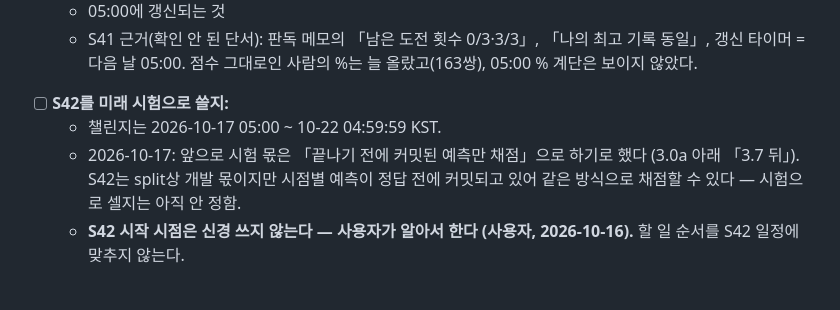
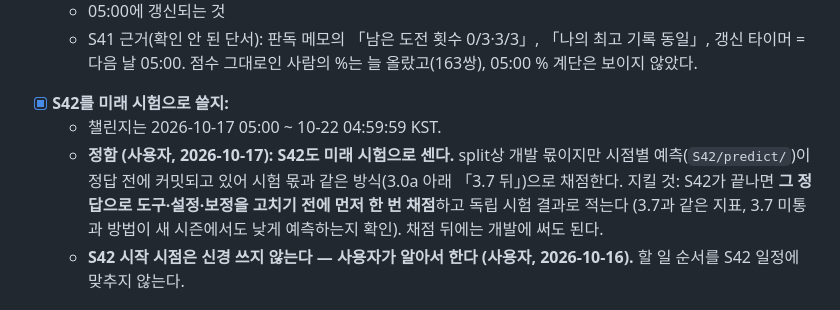
Before and after one commit to Jgaram/nikke-soloraid-cutoff, a Markdown page: docs/solo-raid-analysis.md, the part around the change. Drawn GitHub-style.

Commit message:
동기화 (원본 bbb7410)

```diff
--- a/docs/solo-raid-analysis.md
+++ b/docs/solo-raid-analysis.md
@@ -71,9 +71,10 @@ S41 탐색(2단계)이 준 판단 근거를 항목마다 한 줄씩 붙였다 (2
   - 점수가 최고 기록인지, 쌓이는지 (공지 표현은 「누적 피해량 기준」)
   - 05:00에 갱신되는 것
   - S41 근거(확인 안 된 단서): 판독 메모의 「남은 도전 횟수 0/3·3/3」, 「나의 최고 기록 동일」, 갱신 타이머 = 다음 날 05:00. 점수 그대로인 사람의 %는 늘 올랐고(163쌍), 05:00 % 계단은 보이지 않았다.
-- [ ] **S42를 미래 시험으로 쓸지:**
+- [x] **S42를 미래 시험으로 쓸지:**
   - 챌린지는 2026-10-17 05:00 ~ 10-22 04:59:59 KST.
-  - 2026-10-17: 앞으로 시험 몫은 「끝나기 전에 커밋된 예측만 채점」으로 하기로 했다 (3.0a 아래 「3.7 뒤」). S42는 split상 개발 몫이지만 시점별 예측이 정답 전에 커밋되고 있어 같은 방식으로 채점할 수 있다 — 시험으로 셀지는 아직 안 정함.
+  - **정함 (사용자, 2026-10-17): S42도 미래 시험으로 센다.** split상 개발 몫이지만 시점별 예측(`S42/predict/`)이 정답 전에 커밋되고 있어 시험 몫과 같은 방식(3.0a 아래 「3.7 뒤」)으로 채점한다.
+    지킬 것: S42가 끝나면 **그 정답으로 도구·설정·보정을 고치기 전에 먼저 한 번 채점**하고 독립 시험 결과로 적는다 (3.7과 같은 지표, 3.7 미통과 방법이 새 시즌에서도 낮게 예측하는지 확인). 채점 뒤에는 개발에 써도 된다.
   - **S42 시작 시점은 신경 쓰지 않는다 — 사용자가 알아서 한다 (사용자, 2026-10-16).** 할 일 순서를 S42 일정에 맞추지 않는다.
 
 ## 1. 후처리 (S41부터, 요청 0인 것 먼저)
```
